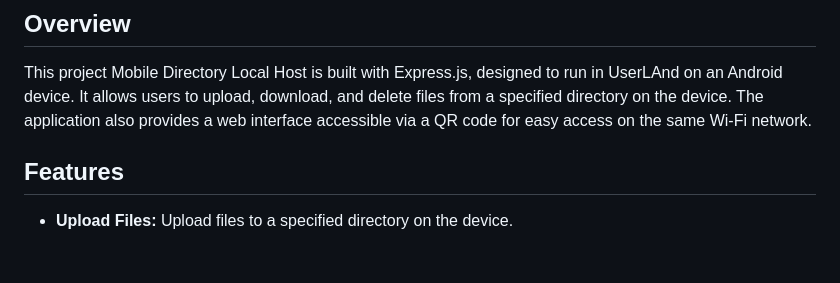
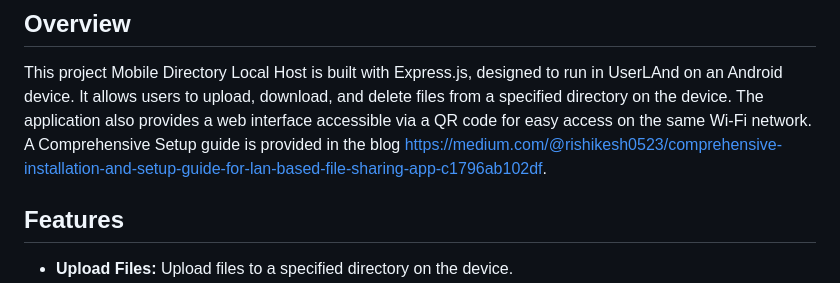
Before and after one commit to Rishikesh0523/mobile-directory-host-lan, a Markdown page: README.md, the part around the change. GitHub-like rendering; blank space fills up the shorter version.

```diff
--- a/README.md
+++ b/README.md
@@ -3,6 +3,7 @@
 ## Overview
 
 This project Mobile Directory Local Host is built with Express.js, designed to run in UserLAnd on an Android device. It allows users to upload, download, and delete files from a specified directory on the device. The application also provides a web interface accessible via a QR code for easy access on the same Wi-Fi network.
+A Comprehensive Setup guide is provided in the blog https://medium.com/@rishikesh0523/comprehensive-installation-and-setup-guide-for-lan-based-file-sharing-app-c1796ab102df.
 
 ## Features
 
```
